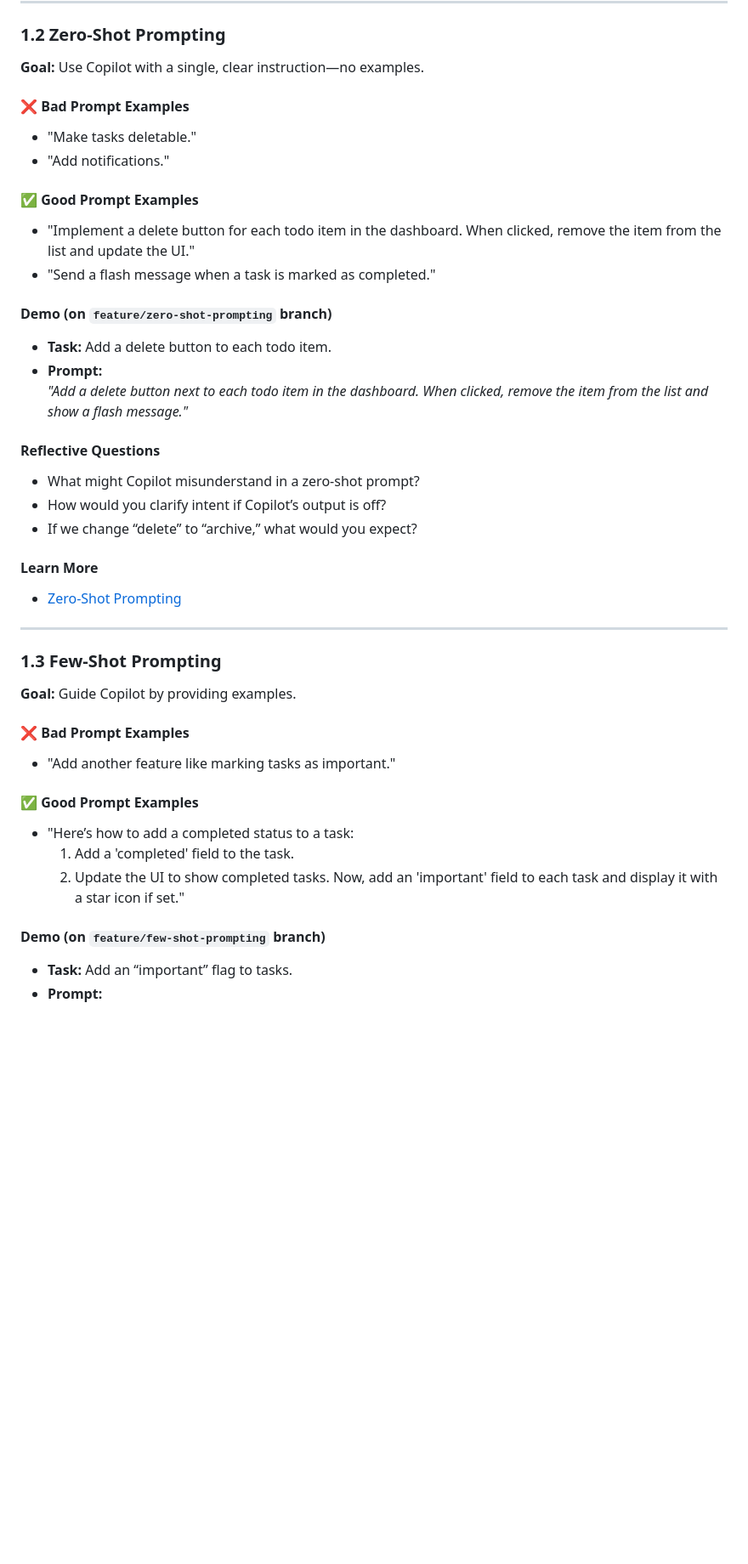
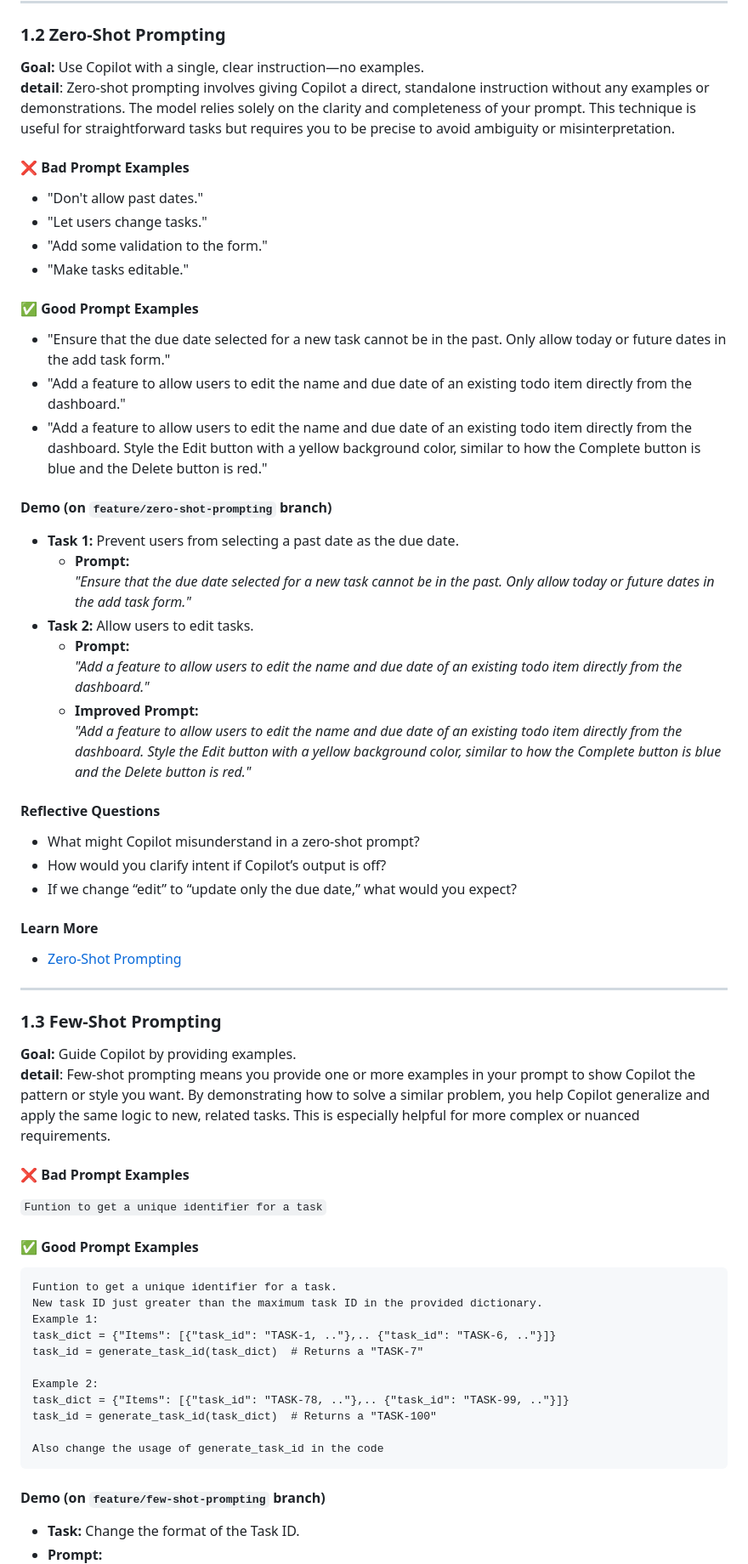
Before and after one commit to hitendrapal-gemini/copilot_demo_todo_app, a Markdown page: doc/module3and5.md, the part around the change printed below. Shown: that part at 85% size. Drawn GitHub-style; blank space fills up the shorter version.

Commit message:
update module 3 and 5 prompt

````diff
--- a/doc/module3and5.md
+++ b/doc/module3and5.md
@@ -36,24 +38,34 @@
 
 ### 1.2 Zero-Shot Prompting
 **Goal:** Use Copilot with a single, clear instruction—no examples.
+**detail**: Zero-shot prompting involves giving Copilot a direct, standalone instruction without any examples or demonstrations. The model relies solely on the clarity and completeness of your prompt. This technique is useful for straightforward tasks but requires you to be precise to avoid ambiguity or misinterpretation.
 
 #### ❌ Bad Prompt Examples
-- "Make tasks deletable."
-- "Add notifications."
+- "Don't allow past dates."
+- "Let users change tasks."
+- "Add some validation to the form."
+- "Make tasks editable."
 
 #### ✅ Good Prompt Examples
-- "Implement a delete button for each todo item in the dashboard. When clicked, remove the item from the list and update the UI."
-- "Send a flash message when a task is marked as completed."
+- "Ensure that the due date selected for a new task cannot be in the past. Only allow today or future dates in the add task form."
+- "Add a feature to allow users to edit the name and due date of an existing todo item directly from the dashboard."
+- "Add a feature to allow users to edit the name and due date of an existing todo item directly from the dashboard. Style the Edit button with a yellow background color, similar to how the Complete button is blue and the Delete button is red."
 
 #### Demo (on `feature/zero-shot-prompting` branch)
-- **Task:** Add a delete button to each todo item.
-- **Prompt:**
-  *"Add a delete button next to each todo item in the dashboard. When clicked, remove the item from the list and show a flash message."*
+- **Task 1:** Prevent users from selecting a past date as the due date.
+  - **Prompt:**
+    *"Ensure that the due date selected for a new task cannot be in the past. Only allow today or future dates in the add task form."*
+- **Task 2:** Allow users to edit tasks.
+  - **Prompt:**
+    *"Add a feature to allow users to edit the name and due date of an existing todo item directly from the dashboard."*
+  - **Improved Prompt:**
+    *"Add a feature to allow users to edit the name and due date of an existing todo item directly from the dashboard. Style the Edit button with a yellow background color, similar to how the Complete button is blue and the Delete button is red."*
+
 
 #### Reflective Questions
 - What might Copilot misunderstand in a zero-shot prompt?
 - How would you clarify intent if Copilot’s output is off?
-- If we change “delete” to “archive,” what would you expect?
+- If we change “edit” to “update only the due date,” what would you expect?
 
 #### Learn More
 - [Zero-Shot Prompting](https://platform.openai.com/docs/guides/prompt-engineering/strategies#zero-shot)
@@ -62,16 +74,26 @@
 
 ### 1.3 Few-Shot Prompting
 **Goal:** Guide Copilot by providing examples.
+**detail**: Few-shot prompting means you provide one or more examples in your prompt to show Copilot the pattern or style you want. By demonstrating how to solve a similar problem, you help Copilot generalize and apply the same logic to new, related tasks. This is especially helpful for more complex or nuanced requirements.
 
 #### ❌ Bad Prompt Examples
-- "Add another feature like marking tasks as important."
+```Funtion to get a unique identifier for a task```
 
 #### ✅ Good Prompt Examples
-- "Here’s how to add a completed status to a task:
-  1. Add a 'completed' field to the task.
-  2. Update the UI to show completed tasks.
-  Now, add an 'important' field to each task and display it with a star icon if set."
+```
+Funtion to get a unique identifier for a task.
+New task ID just greater than the maximum task ID in the provided dictionary.
+Example 1:
+task_dict = {"Items": [{"task_id": "TASK-1, .."},.. {"task_id": "TASK-6, .."}]}
+task_id = generate_task_id(task_dict)  # Returns a "TASK-7"
+
+Example 2:
+task_dict = {"Items": [{"task_id": "TASK-78, .."},.. {"task_id": "TASK-99, .."}]}
+task_id = generate_task_id(task_dict)  # Returns a "TASK-100"
+
+Also change the usage of generate_task_id in the code
+```
 
 #### Demo (on `feature/few-shot-prompting` branch)
-- **Task:** Add an “important” flag to tasks.
+- **Task:** Change the format of the Task ID.
 - **Prompt:**
````
Also changed, not shown: other parts of doc/module3and5.md (+82 -47 lines).
